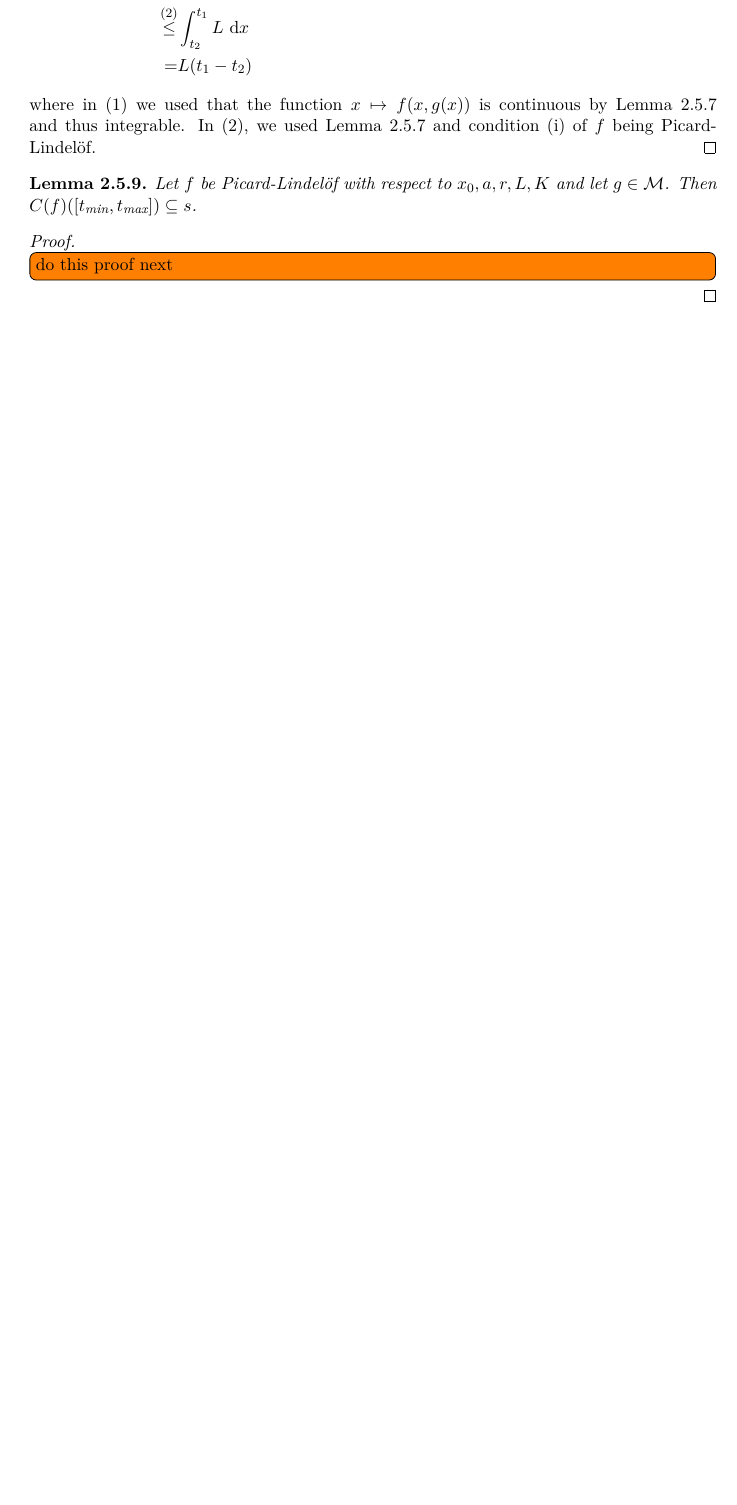
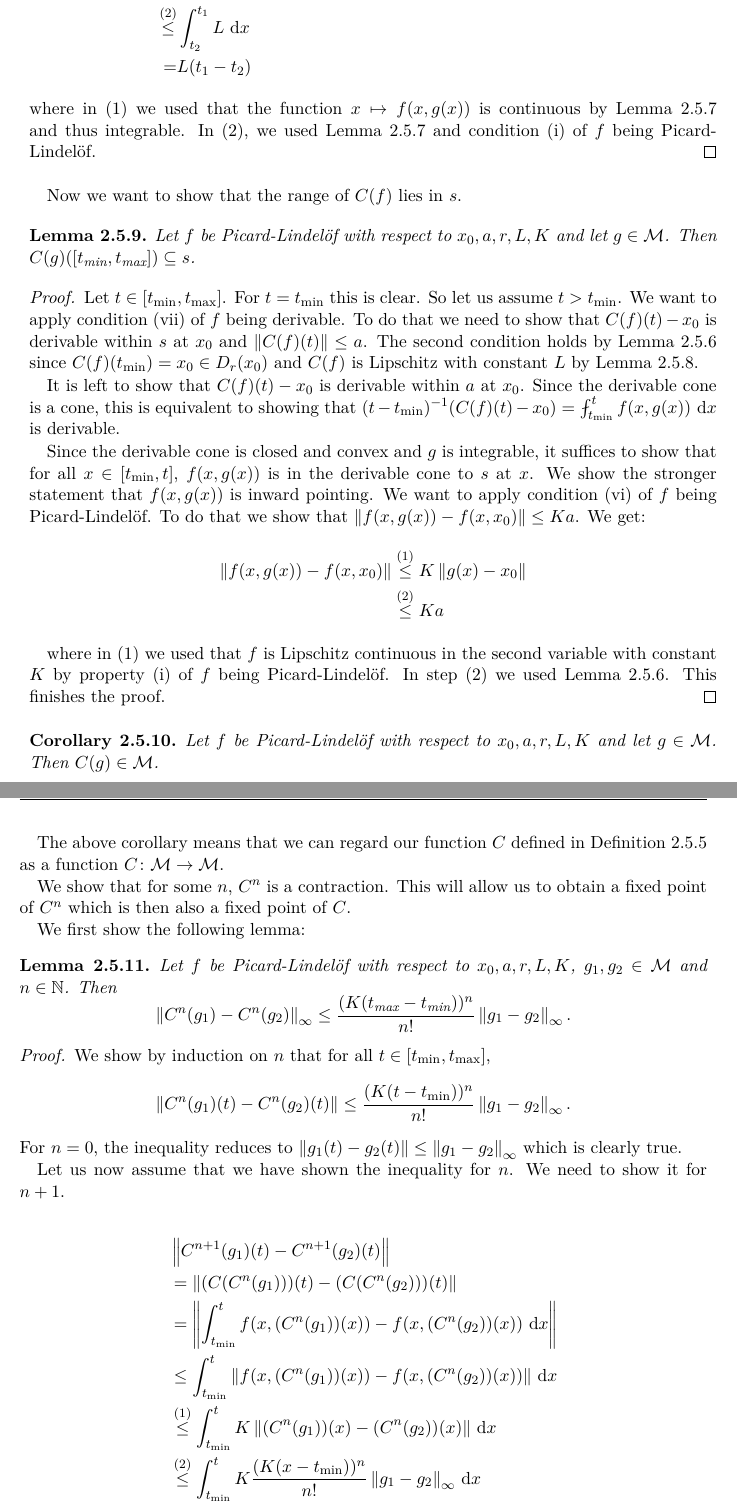
Before and after one commit to scholzhannah/MasterThesis, a LaTeX thesis (Latex/Thesis/thesis.tex, which reads Latex/Thesis/chapter_inwardPointing/section_integralCurve.tex): part of page 14 of 15 before the commit and two parts of pages 14 and 15 of 17 after it, the two joined at a grey line, cut at the place of the change, the shorter picture padded with empty space. Compiled offline with pdfLaTeX.

Commit message:
progress on writing down Picard Lindelof

```diff
--- a/Latex/Thesis/chapter_inwardPointing/section_integralCurve.tex
+++ b/Latex/Thesis/chapter_inwardPointing/section_integralCurve.tex
@@ -142,11 +144,79 @@ where in (1) we used that the function $x \mapsto f(x, g(x))$ is continuous by L
 In (2), we used Lemma \ref{lem:contFunInInt} and condition \ref{PicLindI} of $f$ being Picard-Lindelöf.
 \end{proof}
 
+Now we want to show that the range of $C(f)$ lies in $s$.
+
 \begin{lem}
 Let $f$ be Picard-Lindelöf with respect to $x_0, a, r, L, K$ and let $g \in \fM$.
-Then $C(f)([\minsub{t}, \maxsub{t}]) \subseteq s$.
+Then $C(g)([\minsub{t}, \maxsub{t}]) \subseteq s$.
 \end{lem}
 
 \begin{proof}
-\todo[inline]{do this proof next}
+Let $t \in [\minsub{t}, \maxsub{t}]$.
+For $t = \minsub{t}$ this is clear.
+So let us assume $t > \minsub{t}$.
+We want to apply condition \ref{PicLindVII} of $f$ being derivable.
+To do that we need to show that $C(f)(t) - x_0$ is derivable within $s$ at $x_0$ and $\norm{C(f)(t)} \le a$.
+The second condition holds by Lemma \ref{lem:funInBall} since
+$C(f)(\minsub{t}) = x_0 \in \closedBall{r}{x_0}$ and $C(f)$ is Lipschitz with constant $L$ by Lemma \ref{lem:lipschitzFun}.
+
+It is left to show that $C(f)(t) - x_0$ is derivable within $a$ at $x_0$.
+Since the derivable cone is a cone, this is equivalent to showing that $(t - \minsub{t})^{-1} (C(f)(t) - x_0) = \fint_{\minsub{t}}^t f(x, g(x)) \diff x$ is derivable.
+
+Since the derivable cone is closed and convex and $g$ is integrable, it suffices to show that for all $x \in [\minsub{t}, t]$, $f(x, g(x))$ is in the derivable cone to $s$ at $x$.
+We show the stronger statement that $f(x, g(x))$ is inward pointing.
+We want to apply condition \ref{PicLindVI} of $f$ being Picard-Lindelöf.
+To do that we show that $\norm{f(x, g(x)) - f(x, x_0)} \le Ka$.
+We get:
+\begin{equation*}
+    \begin{split}
+        \norm{f(x, g(x)) - f(x, x_0)} &\stackrel{(1)}{\le} K \norm{g(x) - x_0} \\
+        &\stackrel{(2)}{\le} K a
+    \end{split}
+\end{equation*}
+
+where in (1) we used that $f$ is Lipschitz continuous in the second variable with constant $K$ by property \ref{PicLindI} of $f$ being Picard-Lindelöf.
+In step (2) we used Lemma \ref{lem:funInBall}.
+This finishes the proof.
 \end{proof}
+
+\begin{cor}
+Let $f$ be Picard-Lindelöf with respect to $x_0, a, r, L, K$ and let $g \in \fM$.
+Then $C(g) \in \fM$.
+\end{cor}
+
+The above corollary means that we can regard our function $C$ defined in Definition \ref{defi:contraction} as a function $C \colon \fM \to \fM$.
+
+We show that for some $n$, $C^n$ is a contraction.
+This will allow us to obtain a fixed point of $C^n$ which is then also a fixed point of $C$.
+
+We first show the following lemma:
+
+\begin{lem}
+Let $f$ be Picard-Lindelöf with respect to $x_0, a, r, L, K$, $g_1, g_2 \in \fM$ and $n \in \bN$.
+Then
+\begin{equation*}
+    \norm{C^n(g_1) - C^n(g_2)}_\infty \le \frac{(K(\maxsub{t} - \minsub{t}))^n}{n!}\norm{g_1 - g_2}_\infty.
+\end{equation*}
+\end{lem}
+\begin{proof}
+We show by induction on $n$ that for all $t \in [\minsub{t}, \maxsub{t}]$,
+\begin{equation*}
+    \norm{C^n(g_1)(t) - C^n(g_2)(t)} \le \frac{(K(t - \minsub{t}))^n}{n!}\norm{g_1 - g_2}_\infty.
+\end{equation*}
+For $n = 0$, the inequality reduces to $\norm{g_1(t) - g_2(t)} \le \norm{g_1 - g_2}_\infty$ which is clearly true.
+
+Let us now assume that we have shown the inequality for $n$.
+We need to show it for $n + 1$.
+
+\begin{equation*}
+    \begin{split}
+        &\norm{C^{n + 1}(g_1)(t) - C^{n + 1}(g_2)(t)} \\
+        &= \norm{(C (C^n(g_1))) (t) - (C (C^n(g_2))) (t)} \\
+        &= \norm{\int_{\minsub{t}}^t f(x, (C^n(g_1))(x)) - f(x, (C^n(g_2))(x)) \diff x} \\
+        &\le \int_{\minsub{t}}^t \norm{f(x, (C^n(g_1))(x)) - f(x, (C^n(g_2))(x))} \diff x \\
+        &\stackrel{(1)}{\le} \int_{\minsub{t}}^t K\norm{(C^n(g_1))(x) - (C^n(g_2))(x)} \diff x \\
+        &\stackrel{(2)}{\le} \int_{\minsub{t}}^t K\frac{(K(x - \minsub{t}))^n}{n!}\norm{g_1 - g_2}_\infty \diff x \\
+        &= \frac{(K(t - \minsub{t}))^{n + 1}}{(n + 1)!}\norm{g_1 - g_2}_\infty
+    \end{split}
+\end{equation*}
--- a/Latex/Thesis/thesis.tex
+++ b/Latex/Thesis/thesis.tex
@@ -59,6 +59,7 @@
 \usepackage{todonotes}                  % todo notes
 \usepackage{tikz-cd}                    % Kommutative Diagramme.
 \usepackage{comment}                    % Multiline comments
+\usepackage{esint}                      % For the average integral symbol
 
 \graphicspath{{pictures/}}              % Pfad in dem die mit Inkscape erstellen Bilder liegen (relativ zum Hauptverzeichnis).
 
```
Also changed, not shown: Latex/Thesis/chapter_inwardPointing/chapter_inwardPointing.tex (+4 -0 lines), Latex/Thesis/thesis.pdf, Latex/Thesis/chapter_inwardPointing/section_integralCurve.tex (23 more changed lines), 2 other files.
